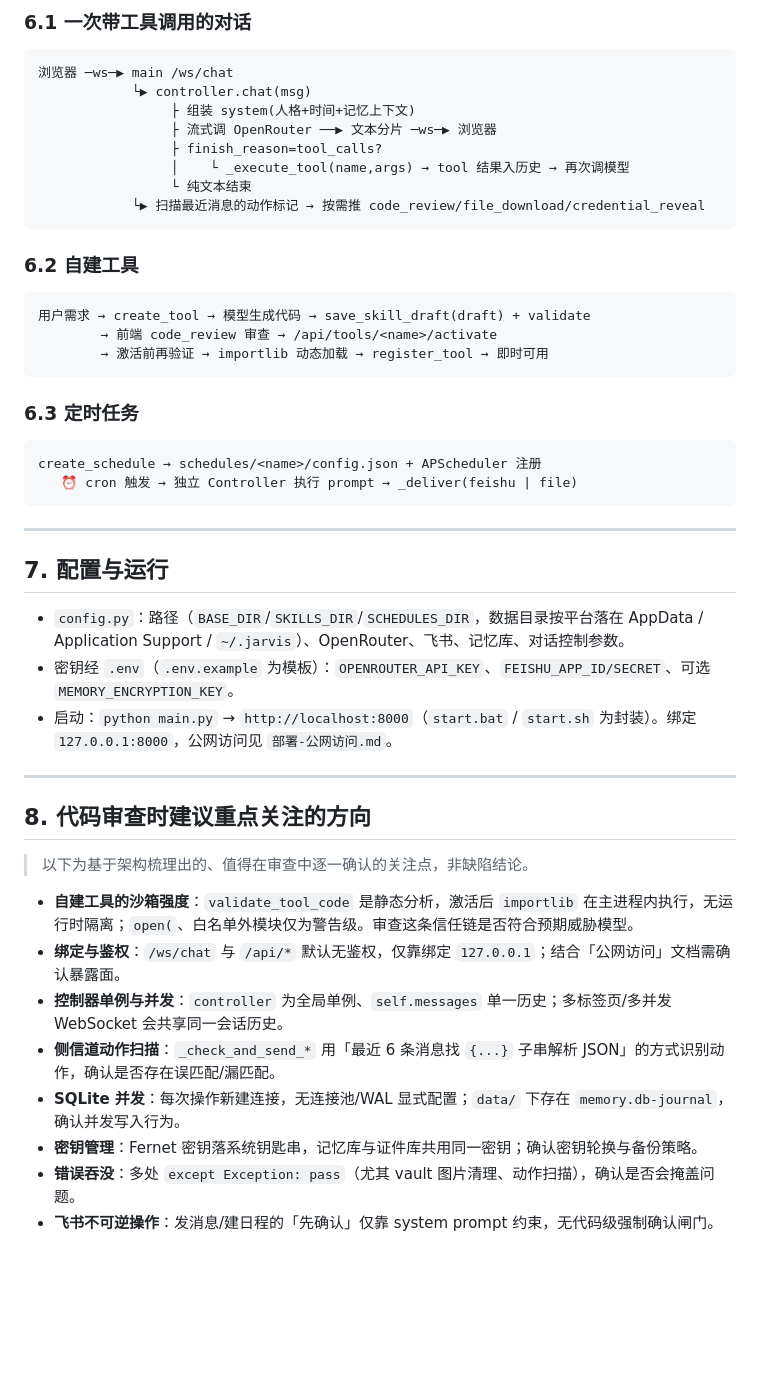
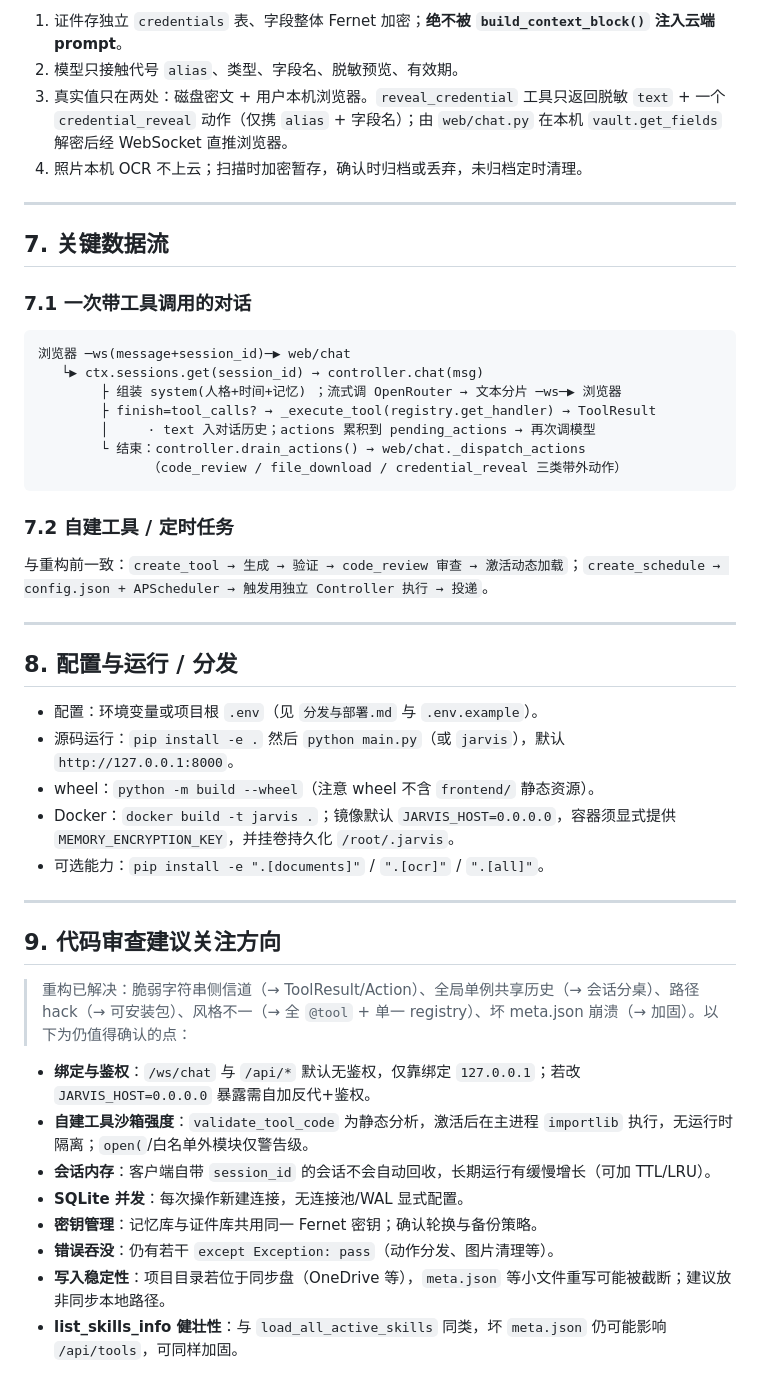
Before and after one commit to nimakase/better-jarvis, a Markdown page: ARCHITECTURE.md, the part around one of its changes. GitHub-like rendering; blank space fills up the shorter version.

Commit message:
docs: ARCHITECTURE.md 更新到重构后现状
补充 registry/results/context/web 等新模块与统一工具系统，更新分层图、
数据流（会话分桌 + drain/dispatch）、配置（pydantic-settings）与分发说明，
并把已解决项从审查清单移到'已解决'，保留仍待确认的关注点。纯文档，无代码改动。

````diff
--- a/ARCHITECTURE.md
+++ b/ARCHITECTURE.md
@@ -147,51 +130,48 @@
 
-### 6.1 一次带工具调用的对话
-
-```
-浏览器 ─ws─▶ main /ws/chat
-            └▶ controller.chat(msg)
-                 ├ 组装 system(人格+时间+记忆上下文)
-                 ├ 流式调 OpenRouter ──▶ 文本分片 ─ws─▶ 浏览器
-                 ├ finish_reason=tool_calls?
-                 │    └ _execute_tool(name,args) → tool 结果入历史 → 再次调模型
-                 └ 纯文本结束
-            └▶ 扫描最近消息的动作标记 → 按需推 code_review/file_download/credential_reveal
-```
-
-### 6.2 自建工具
-
-```
-用户需求 → create_tool → 模型生成代码 → save_skill_draft(draft) + validate
-        → 前端 code_review 审查 → /api/tools/<name>/activate
-        → 激活前再验证 → importlib 动态加载 → register_tool → 即时可用
-```
-
-### 6.3 定时任务
-
-```
-create_schedule → schedules/<name>/config.json + APScheduler 注册
-   ⏰ cron 触发 → 独立 Controller 执行 prompt → _deliver(feishu | file)
-```
+1. 证件存独立 `credentials` 表、字段整体 Fernet 加密；**绝不被 `build_context_block()` 注入云端 prompt**。
+2. 模型只接触代号 `alias`、类型、字段名、脱敏预览、有效期。
+3. 真实值只在两处：磁盘密文 + 用户本机浏览器。`reveal_credential` 工具只返回脱敏 `text` + 一个 `credential_reveal` 动作（仅携 `alias` + 字段名）；由 `web/chat.py` 在本机 `vault.get_fields` 解密后经 WebSocket 直推浏览器。
+4. 照片本机 OCR 不上云；扫描时加密暂存，确认时归档或丢弃，未归档定时清理。
 
 ---
 
-## 7. 配置与运行
+## 7. 关键数据流
 
-- `config.py`：路径（`BASE_DIR`/`SKILLS_DIR`/`SCHEDULES_DIR`，数据目录按平台落在 AppData / Application Support / `~/.jarvis`）、OpenRouter、飞书、记忆库、对话控制参数。
-- 密钥经 `.env`（`.env.example` 为模板）：`OPENROUTER_API_KEY`、`FEISHU_APP_ID/SECRET`、可选 `MEMORY_ENCRYPTION_KEY`。
-- 启动：`python main.py` → `http://localhost:8000`（`start.bat` / `start.sh` 为封装）。绑定 `127.0.0.1:8000`，公网访问见 `部署-公网访问.md`。
+### 7.1 一次带工具调用的对话
+```
+浏览器 ─ws(message+session_id)─▶ web/chat
+   └▶ ctx.sessions.get(session_id) → controller.chat(msg)
+        ├ 组装 system(人格+时间+记忆) ；流式调 OpenRouter → 文本分片 ─ws─▶ 浏览器
+        ├ finish=tool_calls? → _execute_tool(registry.get_handler) → ToolResult
+        │     · text 入对话历史；actions 累积到 pending_actions → 再次调模型
+        └ 结束：controller.drain_actions() → web/chat._dispatch_actions
+              （code_review / file_download / credential_reveal 三类带外动作）
+```
+
+### 7.2 自建工具 / 定时任务
+与重构前一致：`create_tool → 生成 → 验证 → code_review 审查 → 激活动态加载`；`create_schedule → config.json + APScheduler → 触发用独立 Controller 执行 → 投递`。
 
 ---
 
-## 8. 代码审查时建议重点关注的方向
+## 8. 配置与运行 / 分发
 
-> 以下为基于架构梳理出的、值得在审查中逐一确认的关注点，非缺陷结论。
+- 配置：环境变量或项目根 `.env`（见 `分发与部署.md` 与 `.env.example`）。
+- 源码运行：`pip install -e .` 然后 `python main.py`（或 `jarvis`），默认 `http://127.0.0.1:8000`。
+- wheel：`python -m build --wheel`（注意 wheel 不含 `frontend/` 静态资源）。
+- Docker：`docker build -t jarvis .`；镜像默认 `JARVIS_HOST=0.0.0.0`，容器须显式提供 `MEMORY_ENCRYPTION_KEY`，并挂卷持久化 `/root/.jarvis`。
+- 可选能力：`pip install -e ".[documents]"` / `".[ocr]"` / `".[all]"`。
 
-- **自建工具的沙箱强度**：`validate_tool_code` 是静态分析，激活后 `importlib` 在主进程内执行，无运行时隔离；`open(`、白名单外模块仅为警告级。审查这条信任链是否符合预期威胁模型。
-- **绑定与鉴权**：`/ws/chat` 与 `/api/*` 默认无鉴权，仅靠绑定 `127.0.0.1`；结合「公网访问」文档需确认暴露面。
-- **控制器单例与并发**：`controller` 为全局单例、`self.messages` 单一历史；多标签页/多并发 WebSocket 会共享同一会话历史。
-- **侧信道动作扫描**：`_check_and_send_*` 用「最近 6 条消息找 `{...}` 子串解析 JSON」的方式识别动作，确认是否存在误匹配/漏匹配。
-- **SQLite 并发**：每次操作新建连接，无连接池/WAL 显式配置；`data/` 下存在 `memory.db-journal`，确认并发写入行为。
-- **密钥管理**：Fernet 密钥落系统钥匙串，记忆库与证件库共用同一密钥；确认密钥轮换与备份策略。
-- **错误吞没**：多处 `except Exception: pass`（尤其 vault 图片清理、动作扫描），确认是否会掩盖问题。
-- **飞书不可逆操作**：发消息/建日程的「先确认」仅靠 system prompt 约束，无代码级强制确认闸门。
+---
+
+## 9. 代码审查建议关注方向
+
+> 重构已解决：脆弱字符串侧信道（→ ToolResult/Action）、全局单例共享历史（→ 会话分桌）、路径 hack（→ 可安装包）、风格不一（→ 全 `@tool` + 单一 registry）、坏 meta.json 崩溃（→ 加固）。以下为仍值得确认的点：
+
+- **绑定与鉴权**：`/ws/chat` 与 `/api/*` 默认无鉴权，仅靠绑定 `127.0.0.1`；若改 `JARVIS_HOST=0.0.0.0` 暴露需自加反代+鉴权。
+- **自建工具沙箱强度**：`validate_tool_code` 为静态分析，激活后在主进程 `importlib` 执行，无运行时隔离；`open(`/白名单外模块仅警告级。
+- **会话内存**：客户端自带 `session_id` 的会话不会自动回收，长期运行有缓慢增长（可加 TTL/LRU）。
+- **SQLite 并发**：每次操作新建连接，无连接池/WAL 显式配置。
+- **密钥管理**：记忆库与证件库共用同一 Fernet 密钥；确认轮换与备份策略。
+- **错误吞没**：仍有若干 `except Exception: pass`（动作分发、图片清理等）。
+- **写入稳定性**：项目目录若位于同步盘（OneDrive 等），`meta.json` 等小文件重写可能被截断；建议放非同步本地路径。
+- **list_skills_info 健壮性**：与 `load_all_active_skills` 同类，坏 `meta.json` 仍可能影响 `/api/tools`，可同样加固。
````
Also changed, not shown: other parts of ARCHITECTURE.md (+78 -95 lines).
